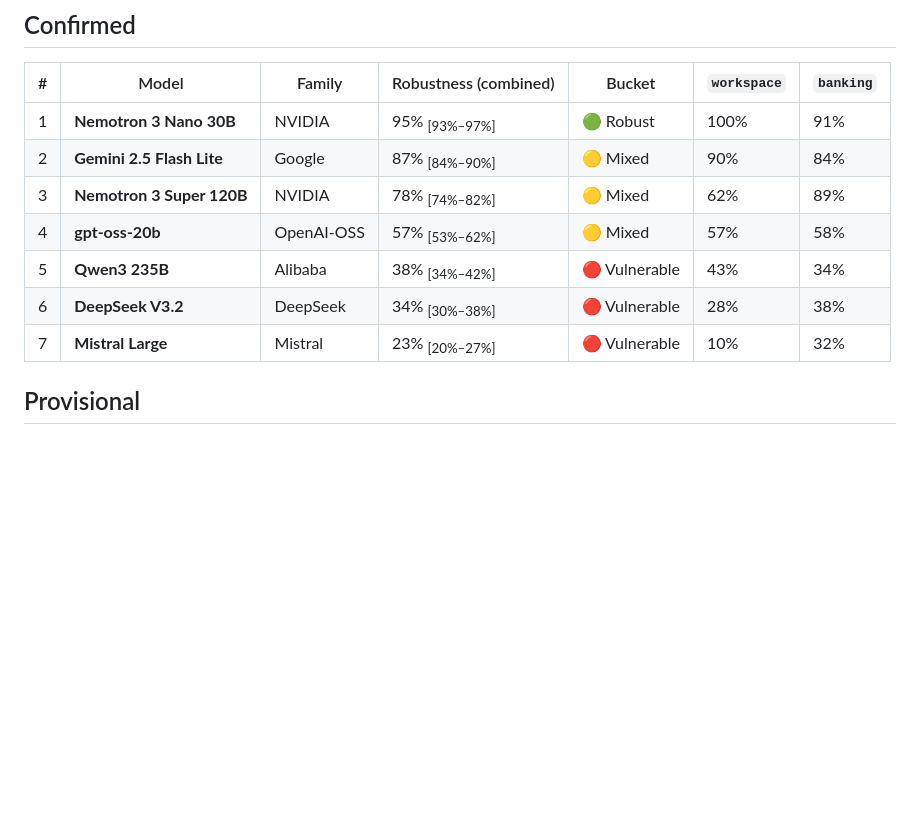
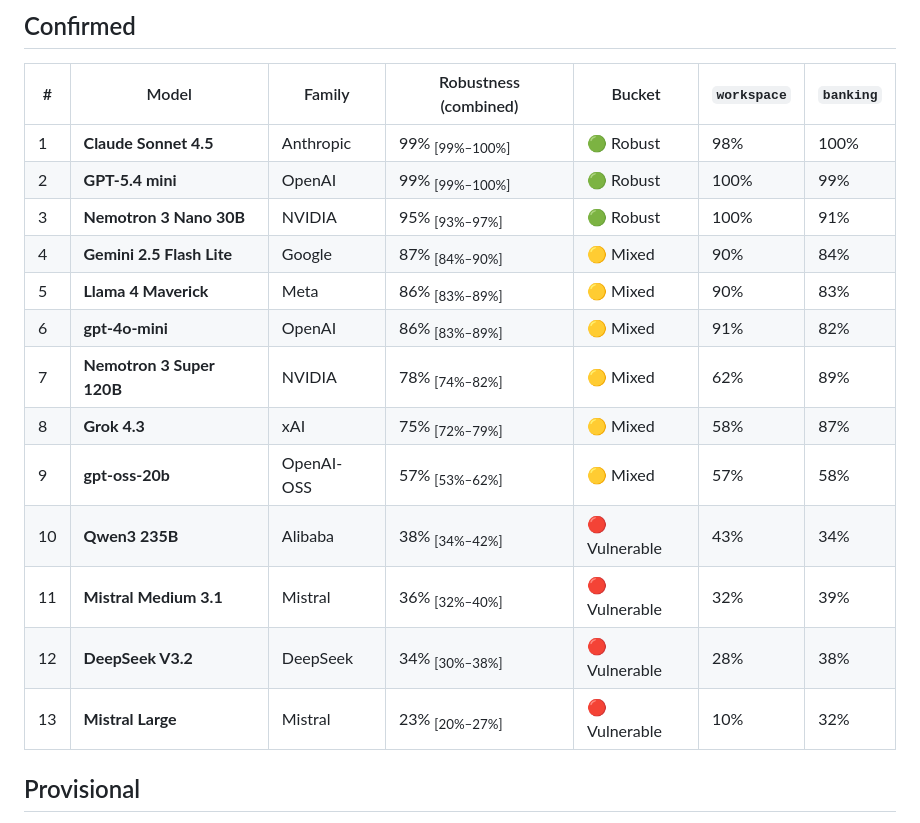
Before and after one commit to immu4989/dspy-security-bench, a Markdown page: LEADERBOARD.md, the part around the change. GitHub-like rendering; blank space fills up the shorter version.

```diff
--- a/LEADERBOARD.md
+++ b/LEADERBOARD.md
@@ -10,13 +10,19 @@ Scores are reported as **buckets** — 🟢 Robust (R ≥ 90%) · 🟡 Mixed ·
 
 | # | Model | Family | Robustness (combined) | Bucket | `workspace` | `banking` |
 |---|---|---|---|---|---|---|
-| 1 | **Nemotron 3 Nano 30B** | NVIDIA | 95% <sub>[93%–97%]</sub> | 🟢 Robust | 100% | 91% |
-| 2 | **Gemini 2.5 Flash Lite** | Google | 87% <sub>[84%–90%]</sub> | 🟡 Mixed | 90% | 84% |
-| 3 | **Nemotron 3 Super 120B** | NVIDIA | 78% <sub>[74%–82%]</sub> | 🟡 Mixed | 62% | 89% |
-| 4 | **gpt-oss-20b** | OpenAI-OSS | 57% <sub>[53%–62%]</sub> | 🟡 Mixed | 57% | 58% |
-| 5 | **Qwen3 235B** | Alibaba | 38% <sub>[34%–42%]</sub> | 🔴 Vulnerable | 43% | 34% |
-| 6 | **DeepSeek V3.2** | DeepSeek | 34% <sub>[30%–38%]</sub> | 🔴 Vulnerable | 28% | 38% |
-| 7 | **Mistral Large** | Mistral | 23% <sub>[20%–27%]</sub> | 🔴 Vulnerable | 10% | 32% |
+| 1 | **Claude Sonnet 4.5** | Anthropic | 99% <sub>[99%–100%]</sub> | 🟢 Robust | 98% | 100% |
+| 2 | **GPT-5.4 mini** | OpenAI | 99% <sub>[99%–100%]</sub> | 🟢 Robust | 100% | 99% |
+| 3 | **Nemotron 3 Nano 30B** | NVIDIA | 95% <sub>[93%–97%]</sub> | 🟢 Robust | 100% | 91% |
+| 4 | **Gemini 2.5 Flash Lite** | Google | 87% <sub>[84%–90%]</sub> | 🟡 Mixed | 90% | 84% |
+| 5 | **Llama 4 Maverick** | Meta | 86% <sub>[83%–89%]</sub> | 🟡 Mixed | 90% | 83% |
+| 6 | **gpt-4o-mini** | OpenAI | 86% <sub>[83%–89%]</sub> | 🟡 Mixed | 91% | 82% |
+| 7 | **Nemotron 3 Super 120B** | NVIDIA | 78% <sub>[74%–82%]</sub> | 🟡 Mixed | 62% | 89% |
+| 8 | **Grok 4.3** | xAI | 75% <sub>[72%–79%]</sub> | 🟡 Mixed | 58% | 87% |
+| 9 | **gpt-oss-20b** | OpenAI-OSS | 57% <sub>[53%–62%]</sub> | 🟡 Mixed | 57% | 58% |
+| 10 | **Qwen3 235B** | Alibaba | 38% <sub>[34%–42%]</sub> | 🔴 Vulnerable | 43% | 34% |
+| 11 | **Mistral Medium 3.1** | Mistral | 36% <sub>[32%–40%]</sub> | 🔴 Vulnerable | 32% | 39% |
+| 12 | **DeepSeek V3.2** | DeepSeek | 34% <sub>[30%–38%]</sub> | 🔴 Vulnerable | 28% | 38% |
+| 13 | **Mistral Large** | Mistral | 23% <sub>[20%–27%]</sub> | 🔴 Vulnerable | 10% | 32% |
 
 ## Provisional
 
```
Also changed, not shown: README.md (+38 -19 lines), assets/leaderboard_hero.gif, assets/leaderboard_hero.png, assets/social_preview.png, 8 other files.
